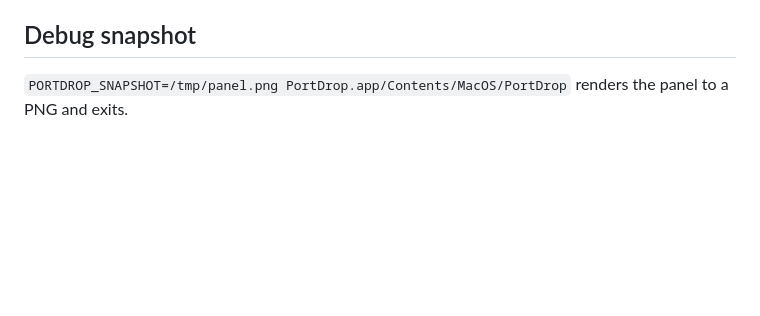
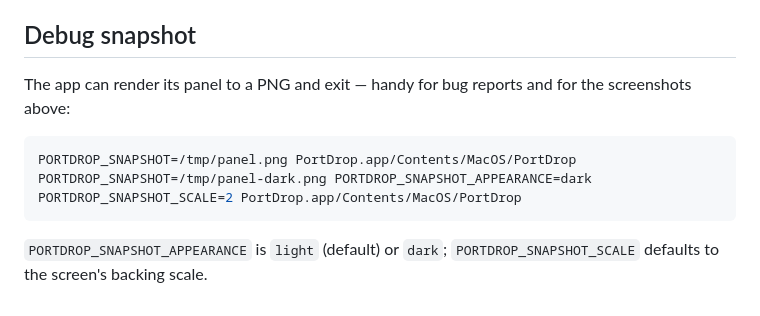
Before and after one commit to jeffcaldwellca/portDrop, a Markdown page: README.md, the part around one of its changes. GitHub-like rendering; blank space fills up the shorter version.

````diff
--- a/README.md
+++ b/README.md
@@ -55,4 +125,12 @@ swift Scripts/make-branding.swift      # → AppIcon.appiconset (10 sizes) + Men
 Re-run the script after replacing the source artwork, then `xcodegen generate` and rebuild.
 
 ## Debug snapshot
-`PORTDROP_SNAPSHOT=/tmp/panel.png PortDrop.app/Contents/MacOS/PortDrop` renders the panel to a PNG and exits.
+
+The app can render its panel to a PNG and exit — handy for bug reports and for the screenshots above:
+
+```sh
+PORTDROP_SNAPSHOT=/tmp/panel.png PortDrop.app/Contents/MacOS/PortDrop
+PORTDROP_SNAPSHOT=/tmp/panel-dark.png PORTDROP_SNAPSHOT_APPEARANCE=dark PORTDROP_SNAPSHOT_SCALE=2 PortDrop.app/Contents/MacOS/PortDrop
+```
+
+`PORTDROP_SNAPSHOT_APPEARANCE` is `light` (default) or `dark`; `PORTDROP_SNAPSHOT_SCALE` defaults to the screen's backing scale.
````
Also changed, not shown: other parts of README.md (+91 -21 lines), docs/screenshots/panel-dark.png (added), docs/screenshots/panel-light.png (added).
